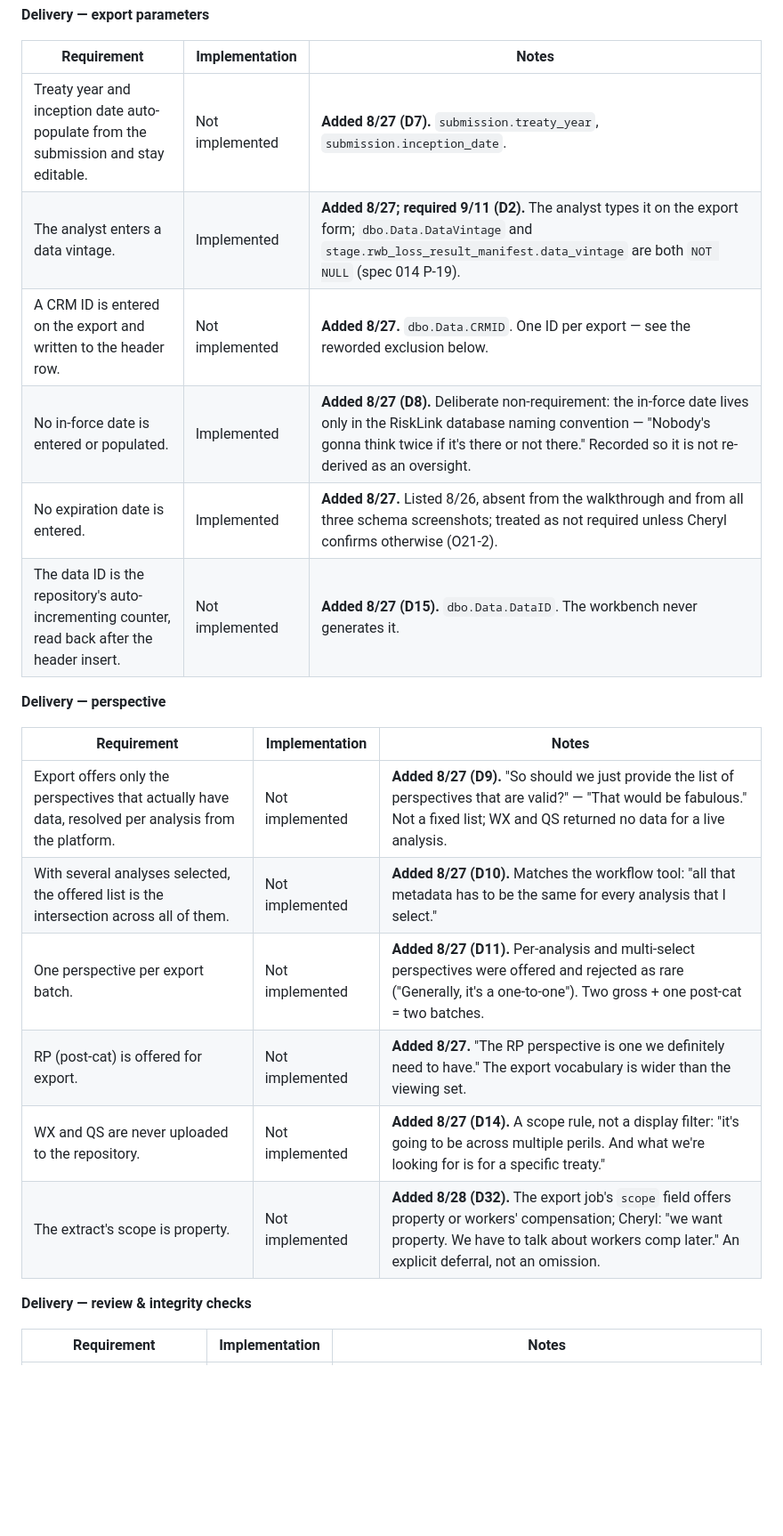
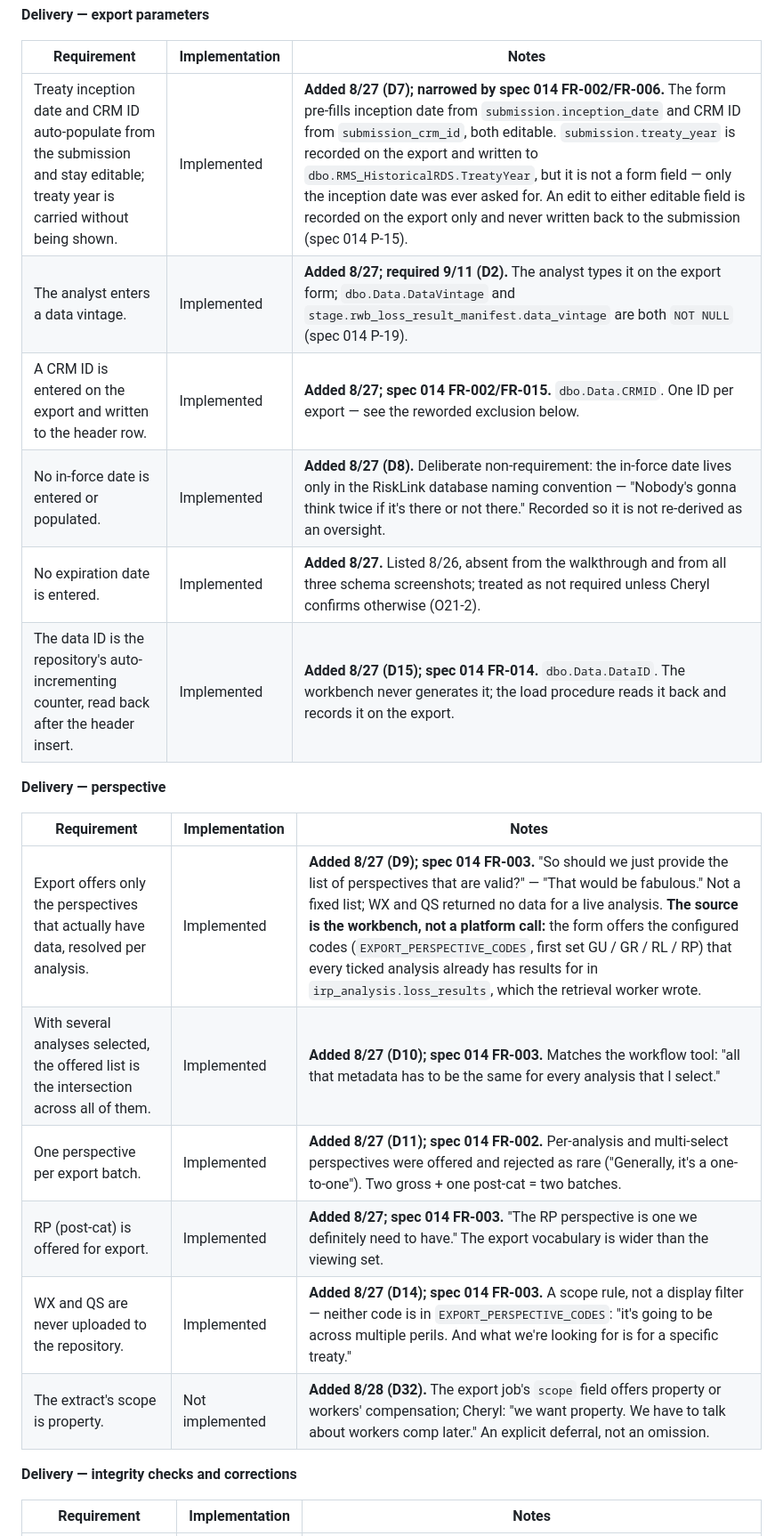
Before and after one commit to anilvenugopal/risk-workbench, a Markdown page: docs/FUNCTIONAL_REQUIREMENTS.md, the part around one of its changes. Shown at 89% size. Rendered like a GitHub page; blank space fills up the shorter version.

```diff
--- a/docs/FUNCTIONAL_REQUIREMENTS.md
+++ b/docs/FUNCTIONAL_REQUIREMENTS.md
@@ -626,25 +626,25 @@ Analysis metadata list (design note 05 §2): engine / model version · engine ty
 
 | Requirement | Implementation | Notes |
 |---|---|---|
-| Treaty year and inception date auto-populate from the submission and stay editable. | Not implemented | **Added 8/27 (D7).** `submission.treaty_year`, `submission.inception_date`. |
+| Treaty inception date and CRM ID auto-populate from the submission and stay editable; treaty year is carried without being shown. | Implemented | **Added 8/27 (D7); narrowed by spec 014 FR-002/FR-006.** The form pre-fills inception date from `submission.inception_date` and CRM ID from `submission_crm_id`, both editable. `submission.treaty_year` is recorded on the export and written to `dbo.RMS_HistoricalRDS.TreatyYear`, but it is not a form field — only the inception date was ever asked for. An edit to either editable field is recorded on the export only and never written back to the submission (spec 014 P-15). |
 | The analyst enters a data vintage. | Implemented | **Added 8/27; required 9/11 (D2).** The analyst types it on the export form; `dbo.Data.DataVintage` and `stage.rwb_loss_result_manifest.data_vintage` are both `NOT NULL` (spec 014 P-19). |
-| A CRM ID is entered on the export and written to the header row. | Not implemented | **Added 8/27.** `dbo.Data.CRMID`. One ID per export — see the reworded exclusion below. |
+| A CRM ID is entered on the export and written to the header row. | Implemented | **Added 8/27; spec 014 FR-002/FR-015.** `dbo.Data.CRMID`. One ID per export — see the reworded exclusion below. |
 | No in-force date is entered or populated. | Implemented | **Added 8/27 (D8).** Deliberate non-requirement: the in-force date lives only in the RiskLink database naming convention — "Nobody's gonna think twice if it's there or not there." Recorded so it is not re-derived as an oversight. |
 | No expiration date is entered. | Implemented | **Added 8/27.** Listed 8/26, absent from the walkthrough and from all three schema screenshots; treated as not required unless Cheryl confirms otherwise (O21-2). |
-| The data ID is the repository's auto-incrementing counter, read back after the header insert. | Not implemented | **Added 8/27 (D15).** `dbo.Data.DataID`. The workbench never generates it. |
+| The data ID is the repository's auto-incrementing counter, read back after the header insert. | Implemented | **Added 8/27 (D15); spec 014 FR-014.** `dbo.Data.DataID`. The workbench never generates it; the load procedure reads it back and records it on the export. |
 
 **Delivery — perspective**
 
 | Requirement | Implementation | Notes |
 |---|---|---|
-| Export offers only the perspectives that actually have data, resolved per analysis from the platform. | Not implemented | **Added 8/27 (D9).** "So should we just provide the list of perspectives that are valid?" — "That would be fabulous." Not a fixed list; WX and QS returned no data for a live analysis. |
-| With several analyses selected, the offered list is the intersection across all of them. | Not implemented | **Added 8/27 (D10).** Matches the workflow tool: "all that metadata has to be the same for every analysis that I select." |
-| One perspective per export batch. | Not implemented | **Added 8/27 (D11).** Per-analysis and multi-select perspectives were offered and rejected as rare ("Generally, it's a one-to-one"). Two gross + one post-cat = two batches. |
-| RP (post-cat) is offered for export. | Not implemented | **Added 8/27.** "The RP perspective is one we definitely need to have." The export vocabulary is wider than the viewing set. |
-| WX and QS are never uploaded to the repository. | Not implemented | **Added 8/27 (D14).** A scope rule, not a display filter: "it's going to be across multiple perils. And what we're looking for is for a specific treaty." |
+| Export offers only the perspectives that actually have data, resolved per analysis. | Implemented | **Added 8/27 (D9); spec 014 FR-003.** "So should we just provide the list of perspectives that are valid?" — "That would be fabulous." Not a fixed list; WX and QS returned no data for a live analysis. **The source is the workbench, not a platform call:** the form offers the configured codes (`EXPORT_PERSPECTIVE_CODES`, first set GU / GR / RL / RP) that every ticked analysis already has results for in `irp_analysis.loss_results`, which the retrieval worker wrote. |
+| With several analyses selected, the offered list is the intersection across all of them. | Implemented | **Added 8/27 (D10); spec 014 FR-003.** Matches the workflow tool: "all that metadata has to be the same for every analysis that I select." |
+| One perspective per export batch. | Implemented | **Added 8/27 (D11); spec 014 FR-002.** Per-analysis and multi-select perspectives were offered and rejected as rare ("Generally, it's a one-to-one"). Two gross + one post-cat = two batches. |
+| RP (post-cat) is offered for export. | Implemented | **Added 8/27; spec 014 FR-003.** "The RP perspective is one we definitely need to have." The export vocabulary is wider than the viewing set. |
+| WX and QS are never uploaded to the repository. | Implemented | **Added 8/27 (D14); spec 014 FR-003.** A scope rule, not a display filter — neither code is in `EXPORT_PERSPECTIVE_CODES`: "it's going to be across multiple perils. And what we're looking for is for a specific treaty." |
 | The extract's scope is property. | Not implemented | **Added 8/28 (D32).** The export job's `scope` field offers property or workers' compensation; Cheryl: "we want property. We have to talk about workers comp later." An explicit deferral, not an omission. |
 
-**Delivery — review & integrity checks**
+**Delivery — integrity checks and corrections**
 
 | Requirement | Implementation | Notes |
 |---|---|---|
```
Also changed, not shown: other parts of docs/FUNCTIONAL_REQUIREMENTS.md (+17 -16 lines), specs/014-results-export/plan.md (+2 -2 lines).
